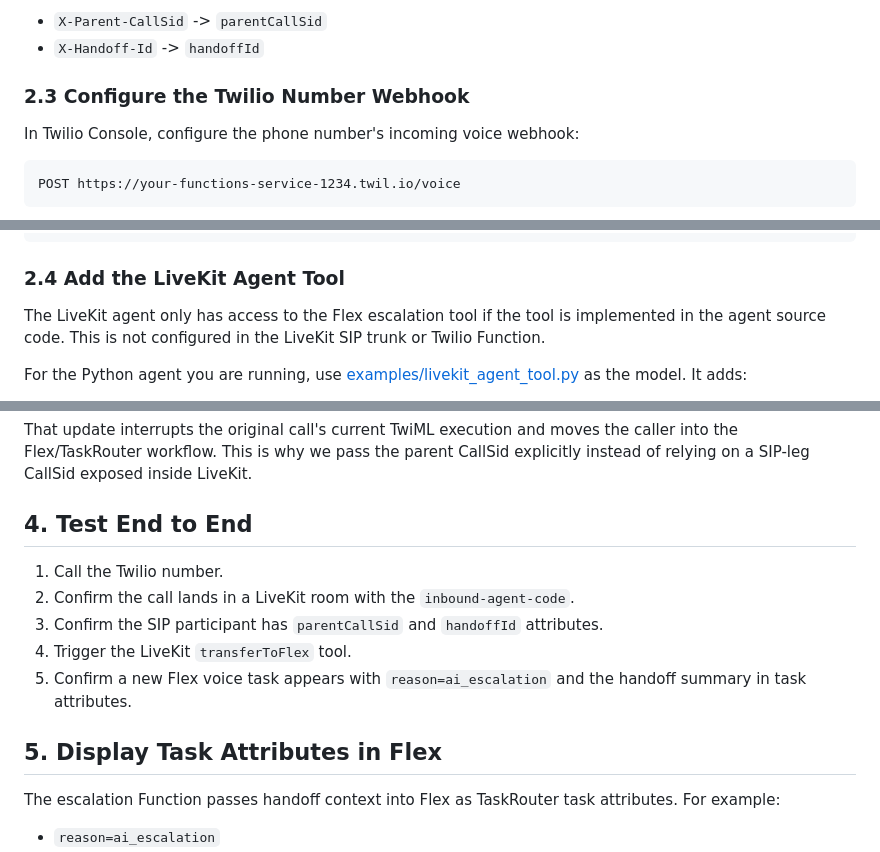
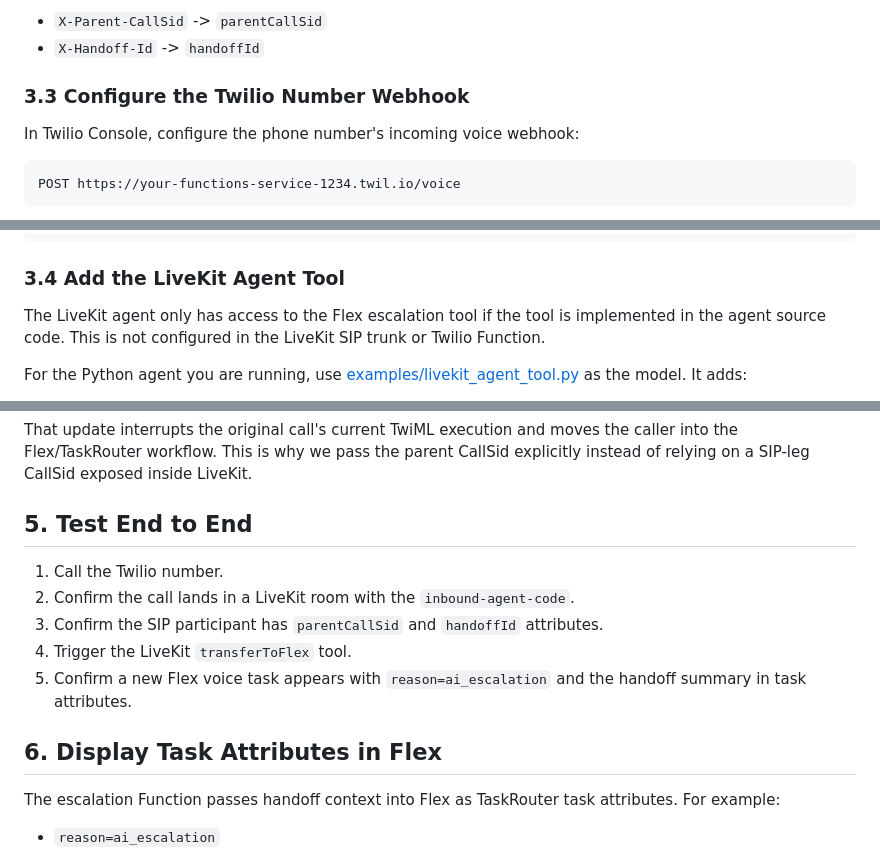
Before and after one commit to rbangueses/twilio-livekit-call-handoff-blueprint, a Markdown page: README.md, 3 parts joined by grey strips. Drawn GitHub-style.

````diff
--- a/README.md
+++ b/README.md
@@ -164,7 +187,7 @@ The inbound trunk maps custom SIP headers into LiveKit participant attributes:
 - `X-Parent-CallSid` -> `parentCallSid`
 - `X-Handoff-Id` -> `handoffId`
 
-### 2.3 Configure the Twilio Number Webhook
+### 3.3 Configure the Twilio Number Webhook
 
 In Twilio Console, configure the phone number's incoming voice webhook:
 
@@ -184,7 +207,7 @@ The `/voice` Function returns TwiML like:
 </Response>
 ```
 
-### 2.4 Add the LiveKit Agent Tool
+### 3.4 Add the LiveKit Agent Tool
 
 The LiveKit agent only has access to the Flex escalation tool if the tool is implemented in the agent source code. This is not configured in the LiveKit SIP trunk or Twilio Function.
 
@@ -305,7 +328,7 @@ The replacement TwiML is:
 
 That update interrupts the original call's current TwiML execution and moves the caller into the Flex/TaskRouter workflow. This is why we pass the parent CallSid explicitly instead of relying on a SIP-leg CallSid exposed inside LiveKit.
 
-## 4. Test End to End
+## 5. Test End to End
 
 1. Call the Twilio number.
 2. Confirm the call lands in a LiveKit room with the `inbound-agent-code`.
@@ -313,7 +336,7 @@ That update interrupts the original call's current TwiML execution and moves the
 4. Trigger the LiveKit `transferToFlex` tool.
 5. Confirm a new Flex voice task appears with `reason=ai_escalation` and the handoff summary in task attributes.
 
-## 5. Display Task Attributes in Flex
+## 6. Display Task Attributes in Flex
 
 The escalation Function passes handoff context into Flex as TaskRouter task attributes. For example:
 
````
Also changed, not shown: other parts of README.md (+31 -8 lines).
